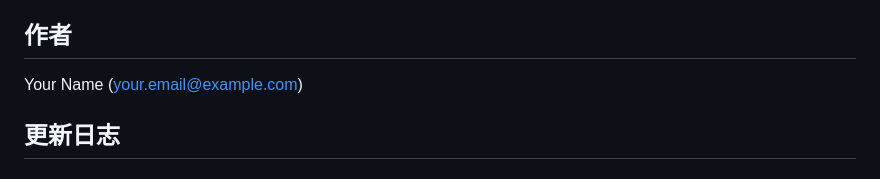
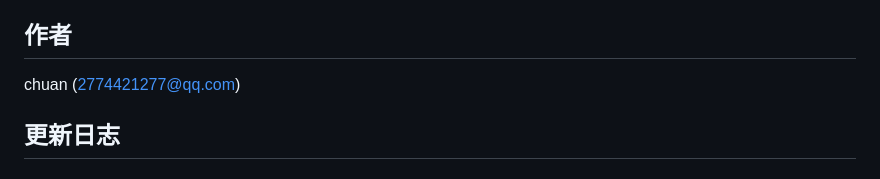
Before and after one commit to chuanchuan123321/minibot, a Markdown page: README.md, the part around the change. Drawn GitHub-style.

Commit message:
Update author information in README

```diff
--- a/README.md
+++ b/README.md
@@ -187,7 +187,7 @@ MIT License - 详见 LICENSE 文件
 
 ## 作者
 
-Your Name (your.email@example.com)
+chuan (2774421277@qq.com)
 
 ## 更新日志
 
```
